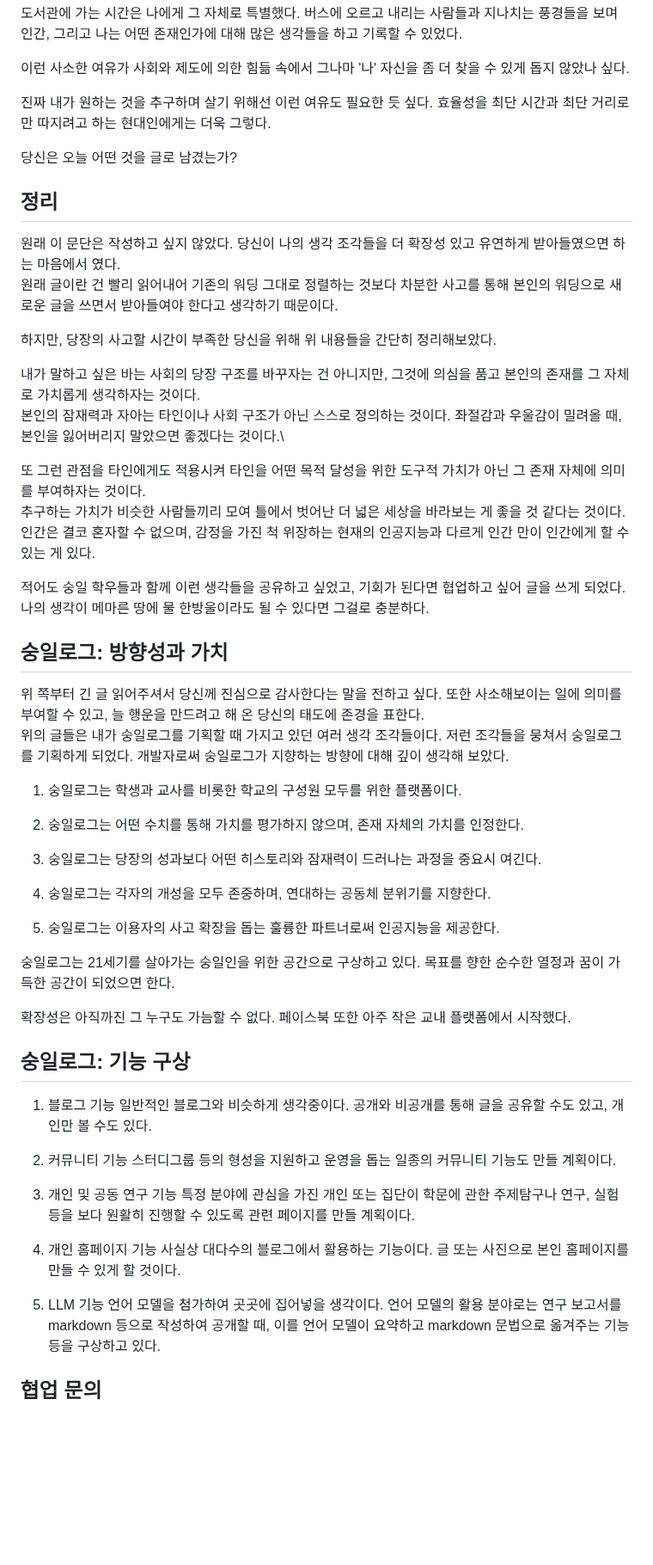
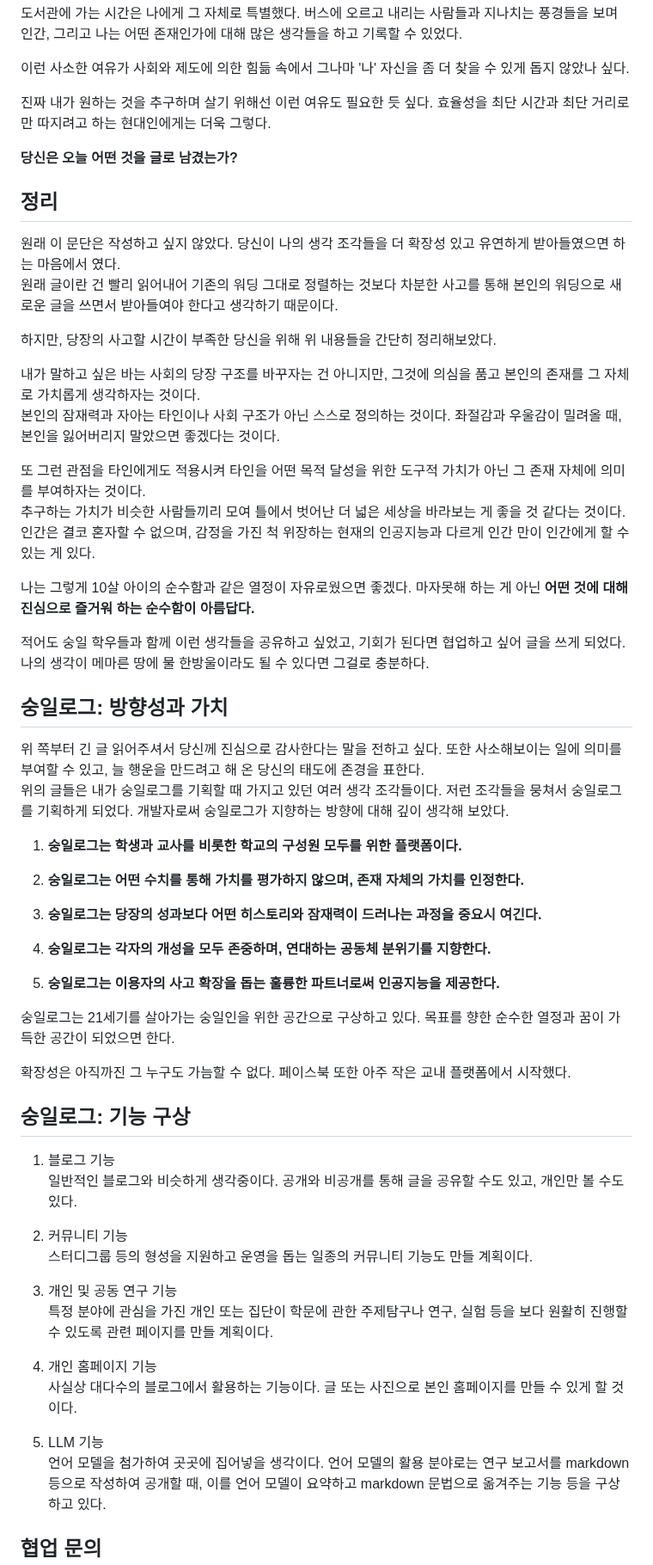
Before and after one commit to kimjuwon311/Soongil_log_Sharing, a Markdown page: readme.md, the part around one of its changes. Shown at 86% size. GitHub-like rendering; blank space fills up the shorter version.

```diff
--- a/readme.md
+++ b/readme.md
@@ -118,7 +121,7 @@ LLM 프로젝트를 진행했고, 숭일로그를 개발 중인 1학년 9반 김
 진짜 내가 원하는 것을 추구하며 살기 위해선 이런 여유도 필요한 듯 싶다.
 효율성을 최단 시간과 최단 거리로만 따지려고 하는 현대인에게는 더욱 그렇다.
 
-당신은 오늘 어떤 것을 글로 남겼는가?
+**당신은 오늘 어떤 것을 글로 남겼는가?**
 ## 정리
 원래 이 문단은 작성하고 싶지 않았다. 당신이 나의 생각 조각들을 더 확장성 있고 유연하게 받아들였으면 하는 마음에서 였다.\
 원래 글이란 건 빨리 읽어내어 기존의 워딩 그대로 정렬하는 것보다 차분한 사고를 통해 본인의 워딩으로 새로운 글을 쓰면서 받아들여야 한다고 생각하기 때문이다.
@@ -126,10 +129,12 @@ LLM 프로젝트를 진행했고, 숭일로그를 개발 중인 1학년 9반 김
 하지만, 당장의 사고할 시간이 부족한 당신을 위해 위 내용들을 간단히 정리해보았다.
 
 내가 말하고 싶은 바는 사회의 당장 구조를 바꾸자는 건 아니지만, 그것에 의심을 품고 본인의 존재를 그 자체로 가치롭게 생각하자는 것이다.\
-본인의 잠재력과 자아는 타인이나 사회 구조가 아닌 스스로 정의하는 것이다. 좌절감과 우울감이 밀려올 때, 본인을 잃어버리지 말았으면 좋겠다는 것이다.\
+본인의 잠재력과 자아는 타인이나 사회 구조가 아닌 스스로 정의하는 것이다. 좌절감과 우울감이 밀려올 때, 본인을 잃어버리지 말았으면 좋겠다는 것이다.
 
 또 그런 관점을 타인에게도 적용시켜 타인을 어떤 목적 달성을 위한 도구적 가치가 아닌 그 존재 자체에 의미를 부여하자는 것이다.\
 추구하는 가치가 비슷한 사람들끼리 모여 틀에서 벗어난 더 넓은 세상을 바라보는 게 좋을 것 같다는 것이다. 인간은 결코 혼자할 수 없으며, 감정을 가진 척 위장하는 현재의 인공지능과 다르게 인간 만이 인간에게 할 수 있는 게 있다.
+
+나는 그렇게 10살 아이의 순수함과 같은 열정이 자유로웠으면 좋겠다. 마자못해 하는 게 아닌 **어떤 것에 대해 진심으로 즐거워 하는 순수함이 아름답다.**
 
 적어도 숭일 학우들과 함께 이런 생각들을 공유하고 싶었고, 기회가 된다면 협업하고 싶어 글을 쓰게 되었다.\
 나의 생각이 메마른 땅에 물 한방울이라도 될 수 있다면 그걸로 충분하다.
@@ -138,34 +143,34 @@ LLM 프로젝트를 진행했고, 숭일로그를 개발 중인 1학년 9반 김
 위의 글들은 내가 숭일로그를 기획할 때 가지고 있던 여러 생각 조각들이다. 저런 조각들을 뭉쳐서 숭일로그를 기획하게 되었다.
 개발자로써 숭일로그가 지향하는 방향에 대해 깊이 생각해 보았다.
 
-1. 숭일로그는 학생과 교사를 비롯한 학교의 구성원 모두를 위한 플랫폼이다.
+1. **숭일로그는 학생과 교사를 비롯한 학교의 구성원 모두를 위한 플랫폼이다.**
 
-2. 숭일로그는 어떤 수치를 통해 가치를 평가하지 않으며, 존재 자체의 가치를 인정한다.
+2. **숭일로그는 어떤 수치를 통해 가치를 평가하지 않으며, 존재 자체의 가치를 인정한다.**
 
-3. 숭일로그는 당장의 성과보다 어떤 히스토리와 잠재력이 드러나는 과정을 중요시 여긴다.
+3. **숭일로그는 당장의 성과보다 어떤 히스토리와 잠재력이 드러나는 과정을 중요시 여긴다.**
 
-4. 숭일로그는 각자의 개성을 모두 존중하며, 연대하는 공동체 분위기를 지향한다.
+4. **숭일로그는 각자의 개성을 모두 존중하며, 연대하는 공동체 분위기를 지향한다.**
 
-5. 숭일로그는 이용자의 사고 확장을 돕는 훌륭한 파트너로써 인공지능을 제공한다.
+5. **숭일로그는 이용자의 사고 확장을 돕는 훌륭한 파트너로써 인공지능을 제공한다.**
 
 숭일로그는 21세기를 살아가는 숭일인을 위한 공간으로 구상하고 있다.
 목표를 향한 순수한 열정과 꿈이 가득한 공간이 되었으면 한다.
 
 확장성은 아직까진 그 누구도 가늠할 수 없다. 페이스북 또한 아주 작은 교내 플랫폼에서 시작했다.
 ## 숭일로그: 기능 구상
-1. 블로그 기능
+1. 블로그 기능\
 일반적인 블로그와 비슷하게 생각중이다. 공개와 비공개를 통해 글을 공유할 수도 있고, 개인만 볼 수도 있다.
 
-2. 커뮤니티 기능
+2. 커뮤니티 기능\
 스터디그룹 등의 형성을 지원하고 운영을 돕는 일종의 커뮤니티 기능도 만들 계획이다.
 
-3. 개인 및 공동 연구 기능
+3. 개인 및 공동 연구 기능\
 특정 분야에 관심을 가진 개인 또는 집단이 학문에 관한 주제탐구나 연구, 실험 등을 보다 원활히 진행할 수 있도록 관련 페이지를 만들 계획이다.
 
-4. 개인 홈페이지 기능
+4. 개인 홈페이지 기능\
 사실상 대다수의 블로그에서 활용하는 기능이다. 글 또는 사진으로 본인 홈페이지를 만들 수 있게 할 것이다.
 
-5. LLM 기능
+5. LLM 기능\
 언어 모델을 첨가하여 곳곳에 집어넣을 생각이다. 언어 모델의 활용 분야로는 연구 보고서를 markdown 등으로 작성하여 공개할 때, 이를 언어 모델이 요약하고 markdown 문법으로 옮겨주는 기능 등을 구상하고 있다.
 
 ## 협업 문의
```
Also changed, not shown: other parts of readme.md (+10 -7 lines).
